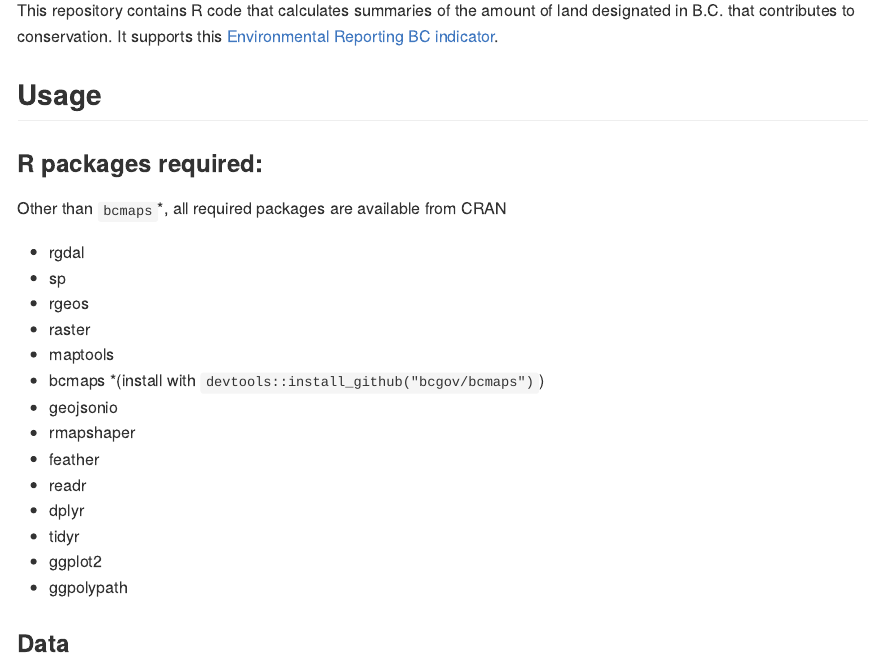
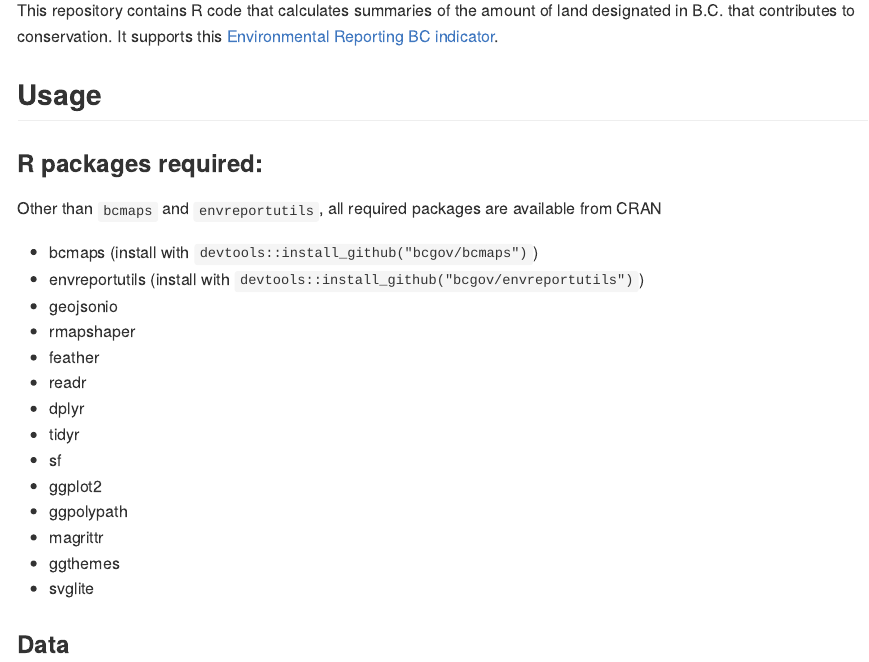
Before and after one commit to bcgov/land-designations-indicator, an R Markdown document (README.Rmd): the page in a window 1100 px wide, from 150 px down. The pictures show the output file README.md that the author committed with the source, drawn offline in the style of GitHub; badge pictures from the web are left out.

Commit message:
update README

```diff
--- a/README.Rmd
+++ b/README.Rmd
@@ -22,22 +22,23 @@ designated in B.C. that contributes to conservation. It supports this
 
 ### R packages required:
 
-Other than `bcmaps`*, all required packages are available from CRAN
+Other than `bcmaps` and `envreportutils`, all required packages are available from CRAN
 
-- rgdal
-- sp
-- rgeos
-- raster
-- maptools
-- bcmaps *(install with `devtools::install_github("bcgov/bcmaps")`)
+
+- bcmaps (install with `devtools::install_github("bcgov/bcmaps")`)
+- envreportutils (install with `devtools::install_github("bcgov/envreportutils")`)
 - geojsonio
 - rmapshaper
 - feather
 - readr
 - dplyr
 - tidyr
+- sf
 - ggplot2
 - ggpolypath
+- magrittr
+- ggthemes
+- svglite
 
 ### Data
 
```
Also changed, not shown: README.md.
